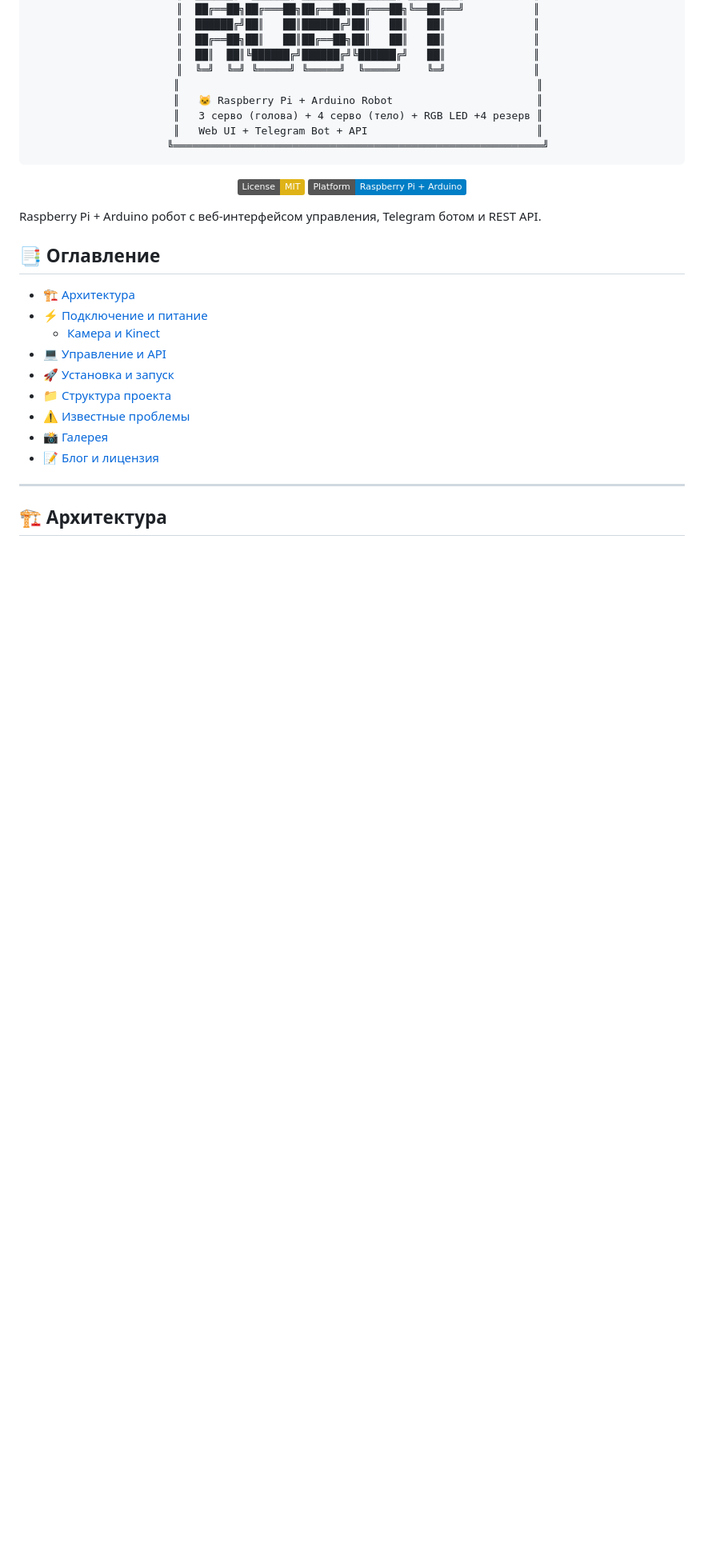
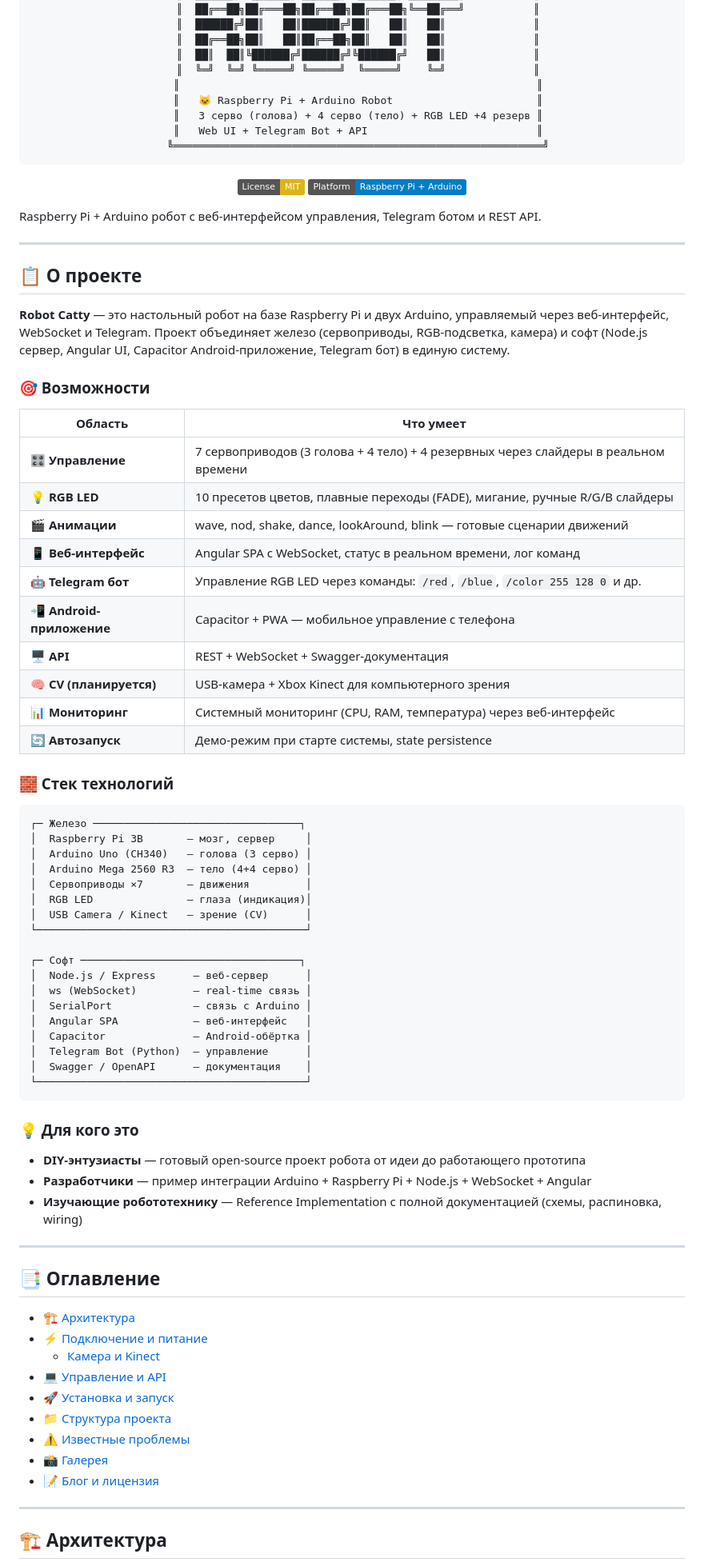
Before and after one commit to RuslanStrogov/robot-catty, a Markdown page: README.md, the part around the change. Shown at 80% size. Rendered like a GitHub page; badges without logos; blank space fills up the shorter version.

Commit message:
docs: add 📋 О проекте section with features, tech stack, and audience

````diff
--- a/README.md
+++ b/README.md
@@ -25,6 +25,58 @@
 </div>
 
 Raspberry Pi + Arduino робот с веб-интерфейсом управления, Telegram ботом и REST API.
+
+---
+
+## 📋 О проекте
+
+**Robot Catty** — это настольный робот на базе Raspberry Pi и двух Arduino, управляемый через веб-интерфейс, WebSocket и Telegram. Проект объединяет железо (сервоприводы, RGB-подсветка, камера) и софт (Node.js сервер, Angular UI, Capacitor Android-приложение, Telegram бот) в единую систему.
+
+### 🎯 Возможности
+
+| Область | Что умеет |
+|---------|-----------|
+| 🎛 **Управление** | 7 сервоприводов (3 голова + 4 тело) + 4 резервных через слайдеры в реальном времени |
+| 💡 **RGB LED** | 10 пресетов цветов, плавные переходы (FADE), мигание, ручные R/G/B слайдеры |
+| 🎬 **Анимации** | wave, nod, shake, dance, lookAround, blink — готовые сценарии движений |
+| 📱 **Веб-интерфейс** | Angular SPA с WebSocket, статус в реальном времени, лог команд |
+| 🤖 **Telegram бот** | Управление RGB LED через команды: `/red`, `/blue`, `/color 255 128 0` и др. |
+| 📲 **Android-приложение** | Capacitor + PWA — мобильное управление с телефона |
+| 🖥 **API** | REST + WebSocket + Swagger-документация |
+| 🧠 **CV (планируется)** | USB-камера + Xbox Kinect для компьютерного зрения |
+| 📊 **Мониторинг** | Системный мониторинг (CPU, RAM, температура) через веб-интерфейс |
+| 🔄 **Автозапуск** | Демо-режим при старте системы, state persistence |
+
+### 🧱 Стек технологий
+
+```
+┌─ Железо ─────────────────────────────────┐
+│  Raspberry Pi 3B       — мозг, сервер     │
+│  Arduino Uno (CH340)   — голова (3 серво) │
+│  Arduino Mega 2560 R3  — тело (4+4 серво) │
+│  Сервоприводы ×7       — движения         │
+│  RGB LED               — глаза (индикация)│
+│  USB Camera / Kinect   — зрение (CV)      │
+└───────────────────────────────────────────┘
+
+┌─ Софт ───────────────────────────────────┐
+│  Node.js / Express      — веб-сервер      │
+│  ws (WebSocket)         — real-time связь │
+│  SerialPort             — связь с Arduino │
+│  Angular SPA            — веб-интерфейс   │
+│  Capacitor              — Android-обёртка │
+│  Telegram Bot (Python)  — управление      │
+│  Swagger / OpenAPI      — документация    │
+└───────────────────────────────────────────┘
+```
+
+### 💡 Для кого это
+
+- **DIY-энтузиасты** — готовый open-source проект робота от идеи до работающего прототипа
+- **Разработчики** — пример интеграции Arduino + Raspberry Pi + Node.js + WebSocket + Angular
+- **Изучающие робототехнику** — Reference Implementation с полной документацией (схемы, распиновка, wiring)
+
+---
 
 ## 📑 Оглавление
 
````
